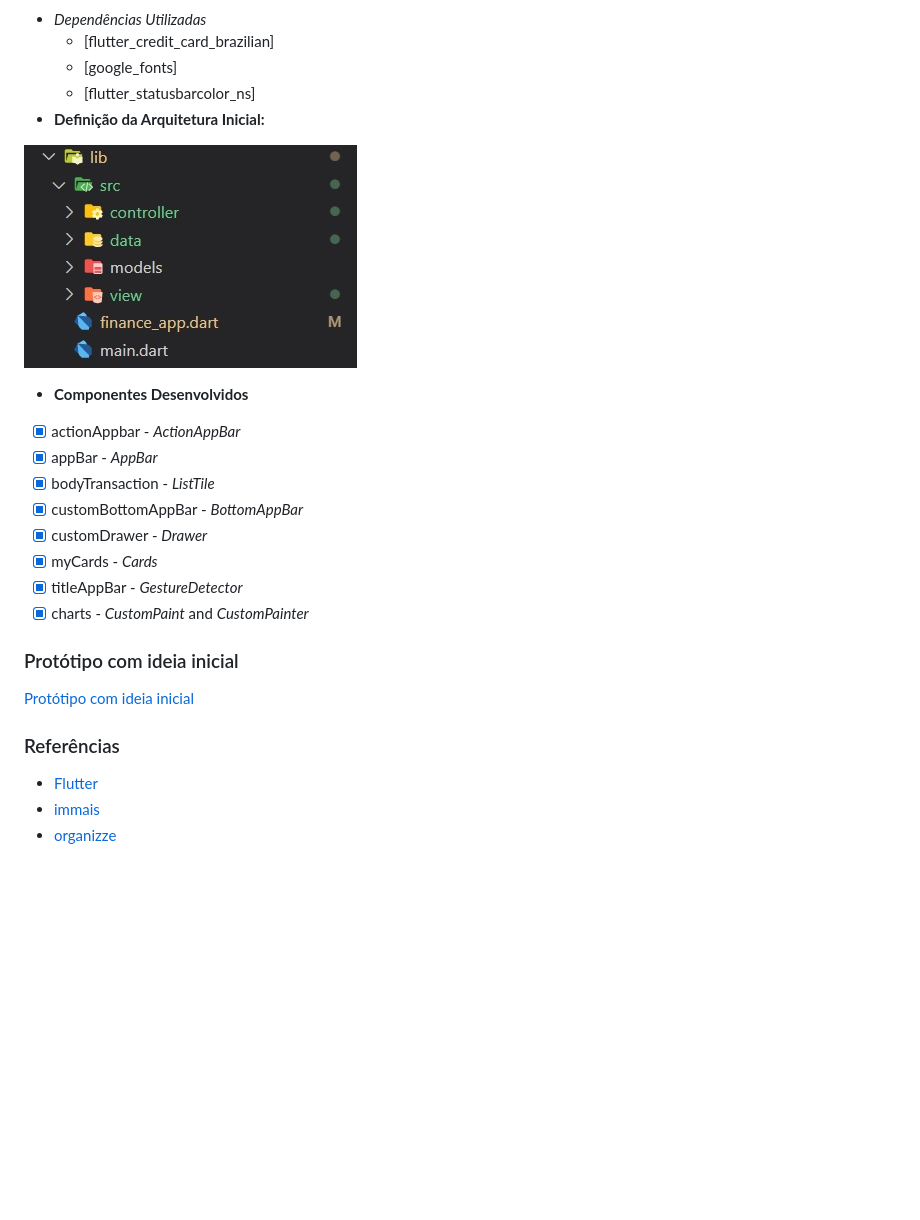
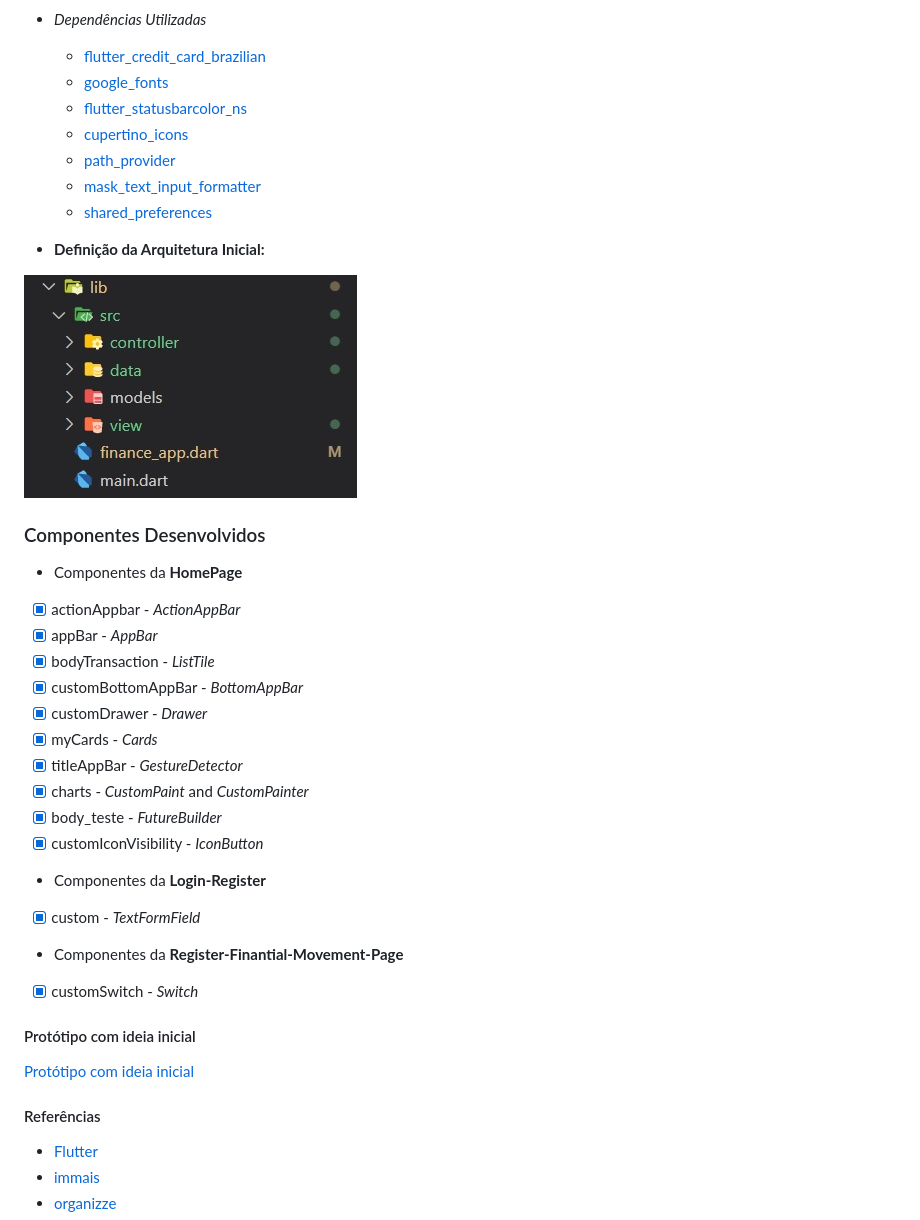
Before and after one commit to Luanftg/PIT01GP01, a Markdown page: README.md, the part around the change printed below. Rendered like a GitHub page; blank space fills up the shorter version.

```diff
--- a/README.md
+++ b/README.md
@@ -25,13 +29,20 @@ https://user-images.githubusercontent.com/51548623/199126921-9910605f-7132-4856-
 
 - *Dependências Utilizadas*
-  - [flutter_credit_card_brazilian]
-  - [google_fonts]
-  - [flutter_statusbarcolor_ns]
+  - [flutter_credit_card_brazilian](https://pub.dev/packages/flutter_credit_card_brazilian)
+  - [google_fonts](https://pub.dev/packages/google_fonts)
+  - [flutter_statusbarcolor_ns](https://pub.dev/packages/flutter_statusbarcolor_ns)
+  - [cupertino_icons](https://pub.dev/packages/cupertino_icons)
+  - [path_provider](https://pub.dev/packages/path_provider)
+  - [mask_text_input_formatter](https://pub.dev/packages/mask_text_input_formatter)
+  - [shared_preferences](https://pub.dev/packages/shared_preferences)
+
 - **Definição da Arquitetura Inicial:**
 
 ![Definição da Arquitetura Inicial](Sprints/arquitetura.jpg)
 
-- **Componentes Desenvolvidos**
+### Componentes Desenvolvidos
+
+- Componentes da **HomePage**
 
 - [x] actionAppbar - *ActionAppBar*
 - [x] appBar - *AppBar*
@@ -41,11 +52,18 @@ https://user-images.githubusercontent.com/51548623/199126921-9910605f-7132-4856-
 - [x] myCards - *Cards*
 - [x] titleAppBar - *GestureDetector*
 - [x] charts - *CustomPaint* and *CustomPainter*
+- [x] body_teste - *FutureBuilder*
+- [x] customIconVisibility - *IconButton*
+- Componentes da **Login-Register**
+- [x] custom - *TextFormField*
+- Componentes da **Register-Finantial-Movement-Page**
+- [x] customSwitch - *Switch*
 
-### Protótipo com ideia inicial
+#### Protótipo com ideia inicial
+
 [Protótipo com ideia inicial](https://marvelapp.com/project/6493232)
 
-### Referências
+#### Referências
 
 - [Flutter](https://flutter.dev/)
 - [immais](https://immais.com/)
```
Also changed, not shown: other parts of README.md (+6 -2 lines), Sprints/Page-Flow-SprintII.png (added), 1 other file.
